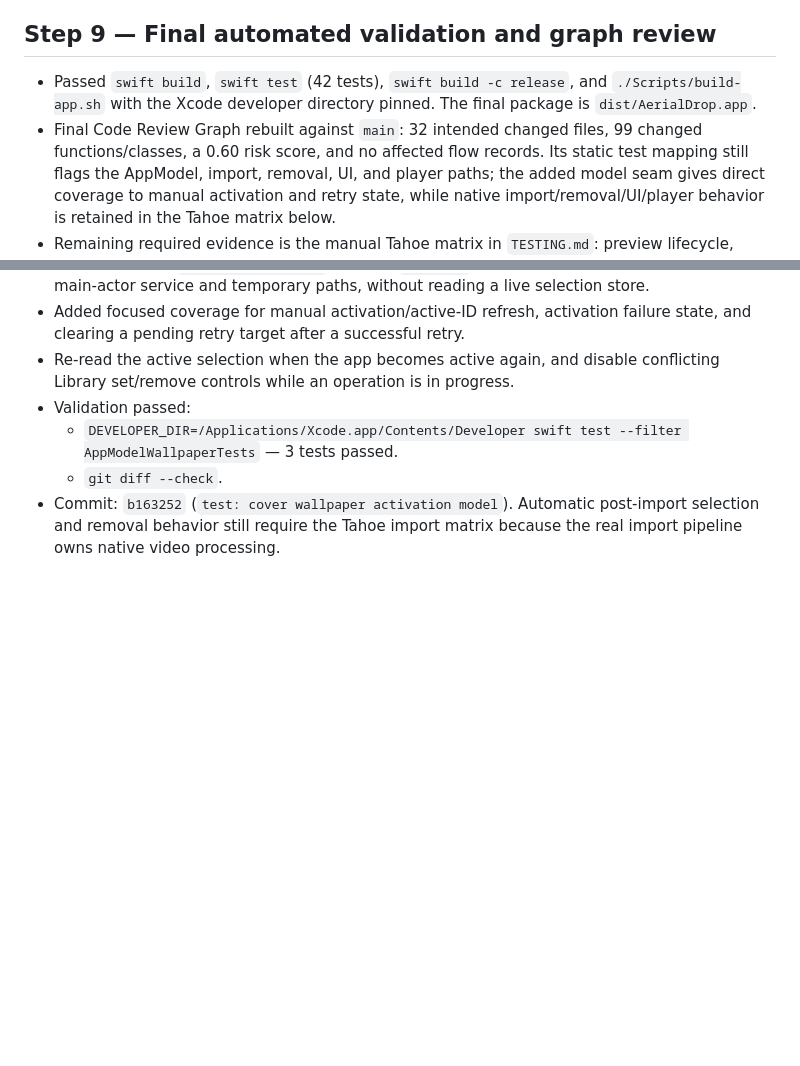
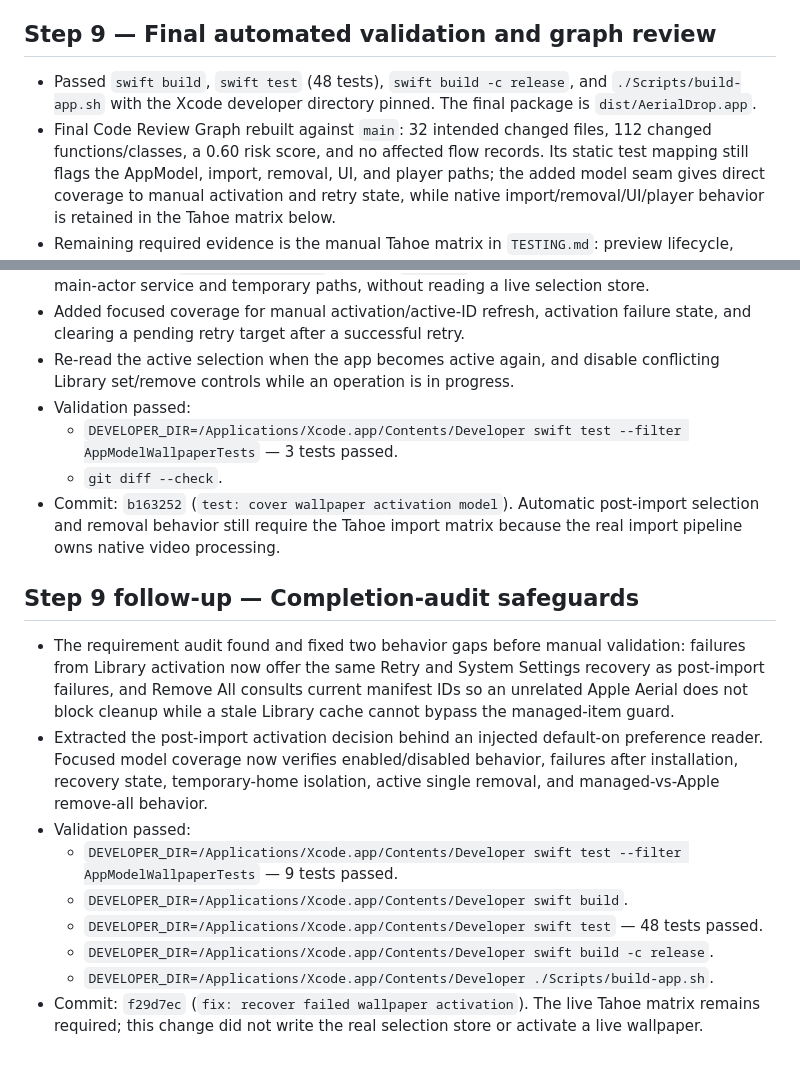
Before and after one commit to YapWH1208/AerialDrop, a Markdown page: docs/execution-log.md, 2 parts joined by grey strips. Drawn GitHub-style; blank space fills up the shorter version.

Commit message:
docs: record completion audit safeguards

```diff
--- a/docs/execution-log.md
+++ b/docs/execution-log.md
@@ -78,11 +78,11 @@ wallpaper-store write, remote push, or pull request has been performed.
 
 ## Step 9 — Final automated validation and graph review
 
-- Passed `swift build`, `swift test` (42 tests), `swift build -c release`, and
+- Passed `swift build`, `swift test` (48 tests), `swift build -c release`, and
   `./Scripts/build-app.sh` with the Xcode developer directory pinned. The
   final package is `dist/AerialDrop.app`.
 - Final Code Review Graph rebuilt against `main`: 32 intended changed files,
-  99 changed functions/classes, a 0.60 risk score, and no affected flow
+  112 changed functions/classes, a 0.60 risk score, and no affected flow
   records. Its static test mapping still flags the AppModel, import, removal,
   UI, and player paths; the added model seam gives direct coverage to manual
   activation and retry state, while native import/removal/UI/player behavior is
@@ -107,3 +107,24 @@ wallpaper-store write, remote push, or pull request has been performed.
 - Commit: `b163252` (`test: cover wallpaper activation model`). Automatic
   post-import selection and removal behavior still require the Tahoe import
   matrix because the real import pipeline owns native video processing.
+
+## Step 9 follow-up — Completion-audit safeguards
+
+- The requirement audit found and fixed two behavior gaps before manual
+  validation: failures from Library activation now offer the same Retry and
+  System Settings recovery as post-import failures, and Remove All consults
+  current manifest IDs so an unrelated Apple Aerial does not block cleanup
+  while a stale Library cache cannot bypass the managed-item guard.
+- Extracted the post-import activation decision behind an injected default-on
+  preference reader. Focused model coverage now verifies enabled/disabled
+  behavior, failures after installation, recovery state, temporary-home
+  isolation, active single removal, and managed-vs-Apple remove-all behavior.
+- Validation passed:
+  - `DEVELOPER_DIR=/Applications/Xcode.app/Contents/Developer swift test --filter AppModelWallpaperTests` — 9 tests passed.
+  - `DEVELOPER_DIR=/Applications/Xcode.app/Contents/Developer swift build`.
+  - `DEVELOPER_DIR=/Applications/Xcode.app/Contents/Developer swift test` — 48 tests passed.
+  - `DEVELOPER_DIR=/Applications/Xcode.app/Contents/Developer swift build -c release`.
+  - `DEVELOPER_DIR=/Applications/Xcode.app/Contents/Developer ./Scripts/build-app.sh`.
+- Commit: `f29d7ec` (`fix: recover failed wallpaper activation`). The live
+  Tahoe matrix remains required; this change did not write the real selection
+  store or activate a live wallpaper.
```
Also changed, not shown: docs/implementation-plan.md (+1 -1 lines).
